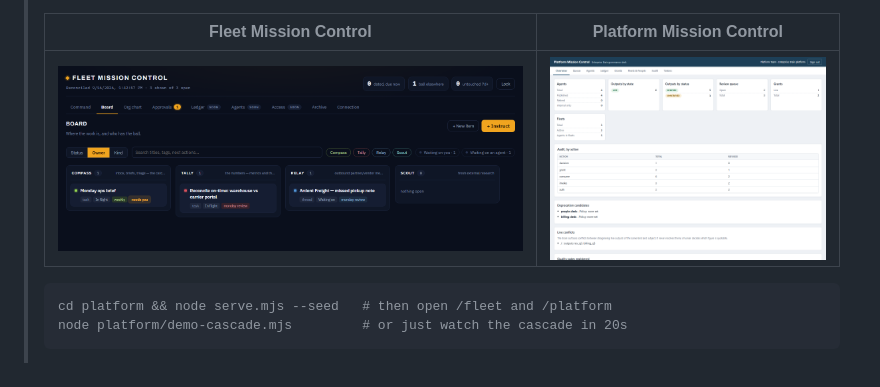
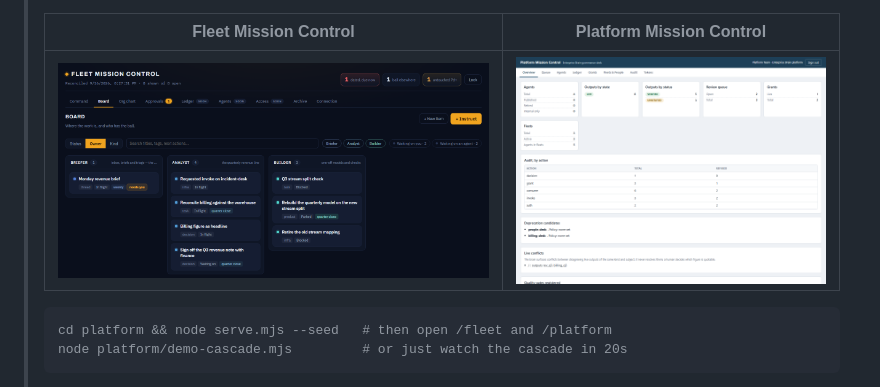
Before and after one commit to aviralmathur/enterprise-brain, a Markdown page: README.md, the part around the change. Rendered like a GitHub page; pictures changed too: platform/docs/img/fleet-board.png (added), platform/docs/img/northwind-board.png (deleted).

````diff
--- a/README.md
+++ b/README.md
@@ -21,7 +21,7 @@ that kit teaches how *one* agent behaves; this one builds the *org* those agents
 >
 > | Fleet Mission Control | Platform Mission Control |
 > |---|---|
-> | [![Fleet Mission Control](platform/docs/img/northwind-board.png)](platform/docs/walkthrough.md) | [![Platform Mission Control](platform/docs/img/platform-mission-control.png)](platform/docs/walkthrough.md) |
+> | [![Fleet Mission Control](platform/docs/img/fleet-board.png)](platform/docs/walkthrough.md) | [![Platform Mission Control](platform/docs/img/platform-mission-control.png)](platform/docs/walkthrough.md) |
 >
 > ```bash
 > cd platform && node serve.mjs --seed   # then open /fleet and /platform
````
Also changed, not shown: platform/README.md (+1 -1 lines), platform/docs/walkthrough.md (+12 -7 lines), platform/docs/img/fleet-command.png (added), platform/docs/img/fleet-orgchart.png (added), platform/docs/img/northwind-command.png (deleted), platform/docs/img/northwind-orgchart.png (deleted), 3 other files.
